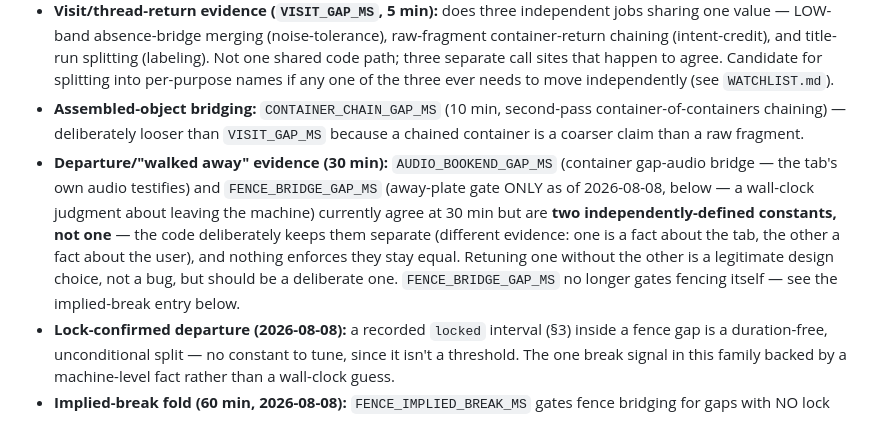
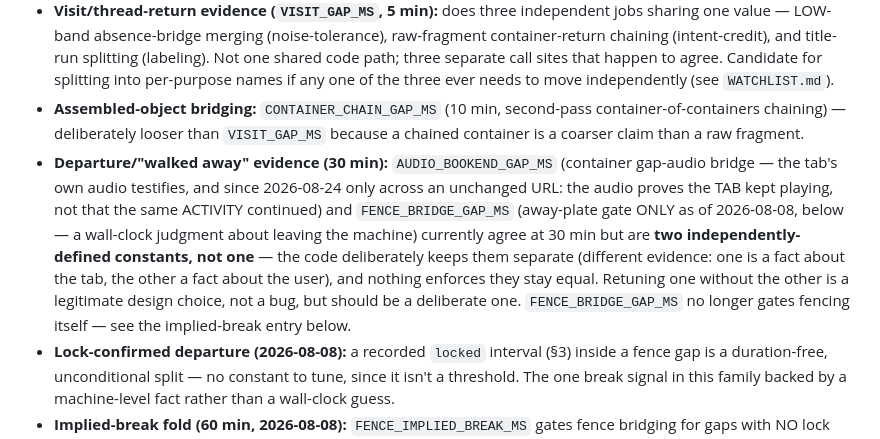
Before and after one commit to scottjenson/FocusStream, a Markdown page: spec/display.md, the part around one of its changes. Rendered like a GitHub page.

```diff
--- a/spec/display.md
+++ b/spec/display.md
@@ -135,7 +135,7 @@ Every named gap or duration constant that gates an admission, join, split, or br
 * **Idle-vs-focused split:** `IDLE_SPLIT_MS` (5 min, capture-time — a focused-but-idle tab renders as absence).
 * **Visit/thread-return evidence (`VISIT_GAP_MS`, 5 min):** does three independent jobs sharing one value — LOW-band absence-bridge merging (noise-tolerance), raw-fragment container-return chaining (intent-credit), and title-run splitting (labeling). Not one shared code path; three separate call sites that happen to agree. Candidate for splitting into per-purpose names if any one of the three ever needs to move independently (see `WATCHLIST.md`).
 * **Assembled-object bridging:** `CONTAINER_CHAIN_GAP_MS` (10 min, second-pass container-of-containers chaining) — deliberately looser than `VISIT_GAP_MS` because a chained container is a coarser claim than a raw fragment.
-* **Departure/"walked away" evidence (30 min):** `AUDIO_BOOKEND_GAP_MS` (container gap-audio bridge — the tab's own audio testifies) and `FENCE_BRIDGE_GAP_MS` (away-plate gate ONLY as of 2026-08-08, below — a wall-clock judgment about leaving the machine) currently agree at 30 min but are **two independently-defined constants, not one** — the code deliberately keeps them separate (different evidence: one is a fact about the tab, the other a fact about the user), and nothing enforces they stay equal. Retuning one without the other is a legitimate design choice, not a bug, but should be a deliberate one. `FENCE_BRIDGE_GAP_MS` no longer gates fencing itself — see the implied-break entry below.
+* **Departure/"walked away" evidence (30 min):** `AUDIO_BOOKEND_GAP_MS` (container gap-audio bridge — the tab's own audio testifies, and since 2026-08-24 only across an unchanged URL: the audio proves the TAB kept playing, not that the same ACTIVITY continued) and `FENCE_BRIDGE_GAP_MS` (away-plate gate ONLY as of 2026-08-08, below — a wall-clock judgment about leaving the machine) currently agree at 30 min but are **two independently-defined constants, not one** — the code deliberately keeps them separate (different evidence: one is a fact about the tab, the other a fact about the user), and nothing enforces they stay equal. Retuning one without the other is a legitimate design choice, not a bug, but should be a deliberate one. `FENCE_BRIDGE_GAP_MS` no longer gates fencing itself — see the implied-break entry below.
 * **Lock-confirmed departure (2026-08-08):** a recorded `locked` interval (§3) inside a fence gap is a duration-free, unconditional split — no constant to tune, since it isn't a threshold. The one break signal in this family backed by a machine-level fact rather than a wall-clock guess.
 * **Implied-break fold (60 min, 2026-08-08):** `FENCE_IMPLIED_BREAK_MS` gates fence bridging for gaps with NO lock evidence — the successor to the old fence threshold, raised because it no longer has to proxy for "did they really leave" (the lock check now answers that directly when it can). Independent of `FENCE_BRIDGE_GAP_MS`, which stays at 30 min and now gates only the away-plate hover, not fencing.
 * **Terminal-action discount:** `TERMINAL_KEY_MS` (500ms — the close-chord keystroke that doesn't count as engagement).
```
Also changed, not shown: other parts of spec/display.md (+1 -1 lines), WATCHLIST.md (+13 -0 lines).
